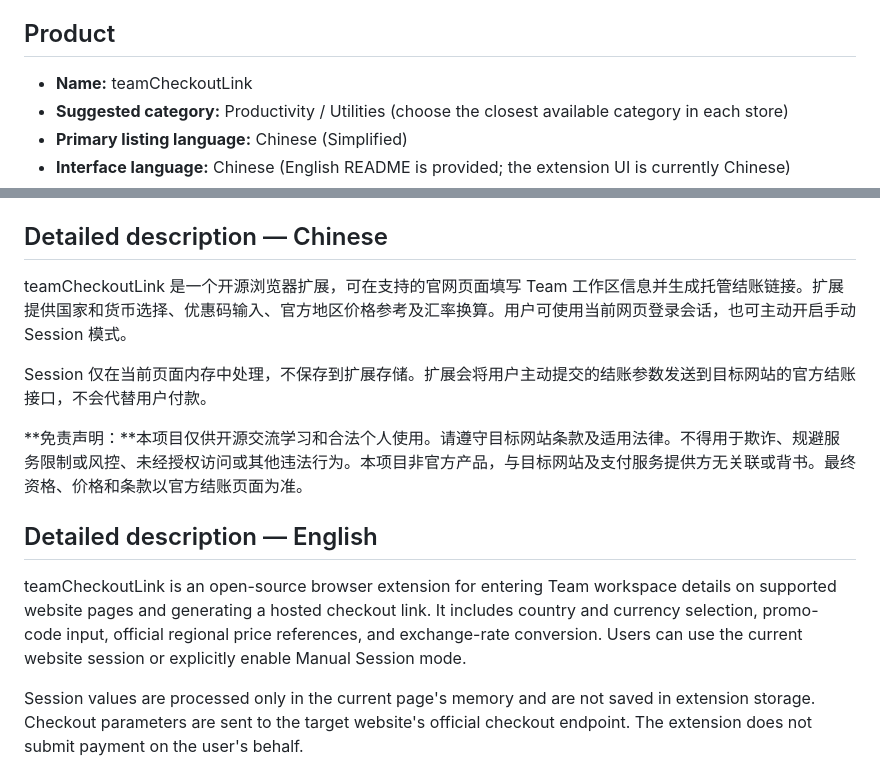
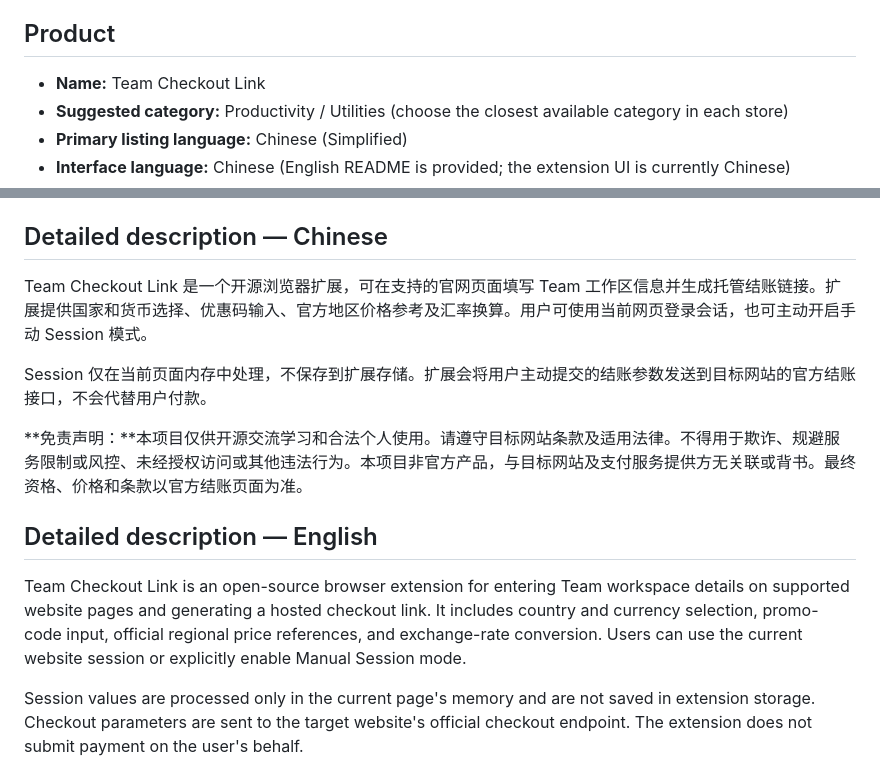
Before and after one commit to AHyue/teamCheckoutLink, a Markdown page: STORE-LISTING.md, 2 parts joined by grey strips. Rendered like a GitHub page.

Commit message:
Prepare store package and standardize display name

```diff
--- a/STORE-LISTING.md
+++ b/STORE-LISTING.md
@@ -4,7 +4,7 @@ This is a draft for marketplace submissions. Update any marked contact or public
 
 ## Product
 
-- **Name:** teamCheckoutLink
+- **Name:** Team Checkout Link
 - **Suggested category:** Productivity / Utilities (choose the closest available category in each store)
 - **Primary listing language:** Chinese (Simplified)
 - **Interface language:** Chinese (English README is provided; the extension UI is currently Chinese)
@@ -19,7 +19,7 @@ English: `Create hosted Team checkout links and view official regional price ref
 
 ## Detailed description — Chinese
 
-teamCheckoutLink 是一个开源浏览器扩展，可在支持的官网页面填写 Team 工作区信息并生成托管结账链接。扩展提供国家和货币选择、优惠码输入、官方地区价格参考及汇率换算。用户可使用当前网页登录会话，也可主动开启手动 Session 模式。
+Team Checkout Link 是一个开源浏览器扩展，可在支持的官网页面填写 Team 工作区信息并生成托管结账链接。扩展提供国家和货币选择、优惠码输入、官方地区价格参考及汇率换算。用户可使用当前网页登录会话，也可主动开启手动 Session 模式。
 
 Session 仅在当前页面内存中处理，不保存到扩展存储。扩展会将用户主动提交的结账参数发送到目标网站的官方结账接口，不会代替用户付款。
 
@@ -27,7 +27,7 @@ Session 仅在当前页面内存中处理，不保存到扩展存储。扩展会
 
 ## Detailed description — English
 
-teamCheckoutLink is an open-source browser extension for entering Team workspace details on supported website pages and generating a hosted checkout link. It includes country and currency selection, promo-code input, official regional price references, and exchange-rate conversion. Users can use the current website session or explicitly enable Manual Session mode.
+Team Checkout Link is an open-source browser extension for entering Team workspace details on supported website pages and generating a hosted checkout link. It includes country and currency selection, promo-code input, official regional price references, and exchange-rate conversion. Users can use the current website session or explicitly enable Manual Session mode.
 
 Session values are processed only in the current page's memory and are not saved in extension storage. Checkout parameters are sent to the target website's official checkout endpoint. The extension does not submit payment on the user's behalf.
 
```
Also changed, not shown: README.en.md (+3 -3 lines), README.md (+2 -2 lines), assets/teamCheckoutLink-current.png, store-assets/store-screenshot-1280x800.png, 4 other files.
